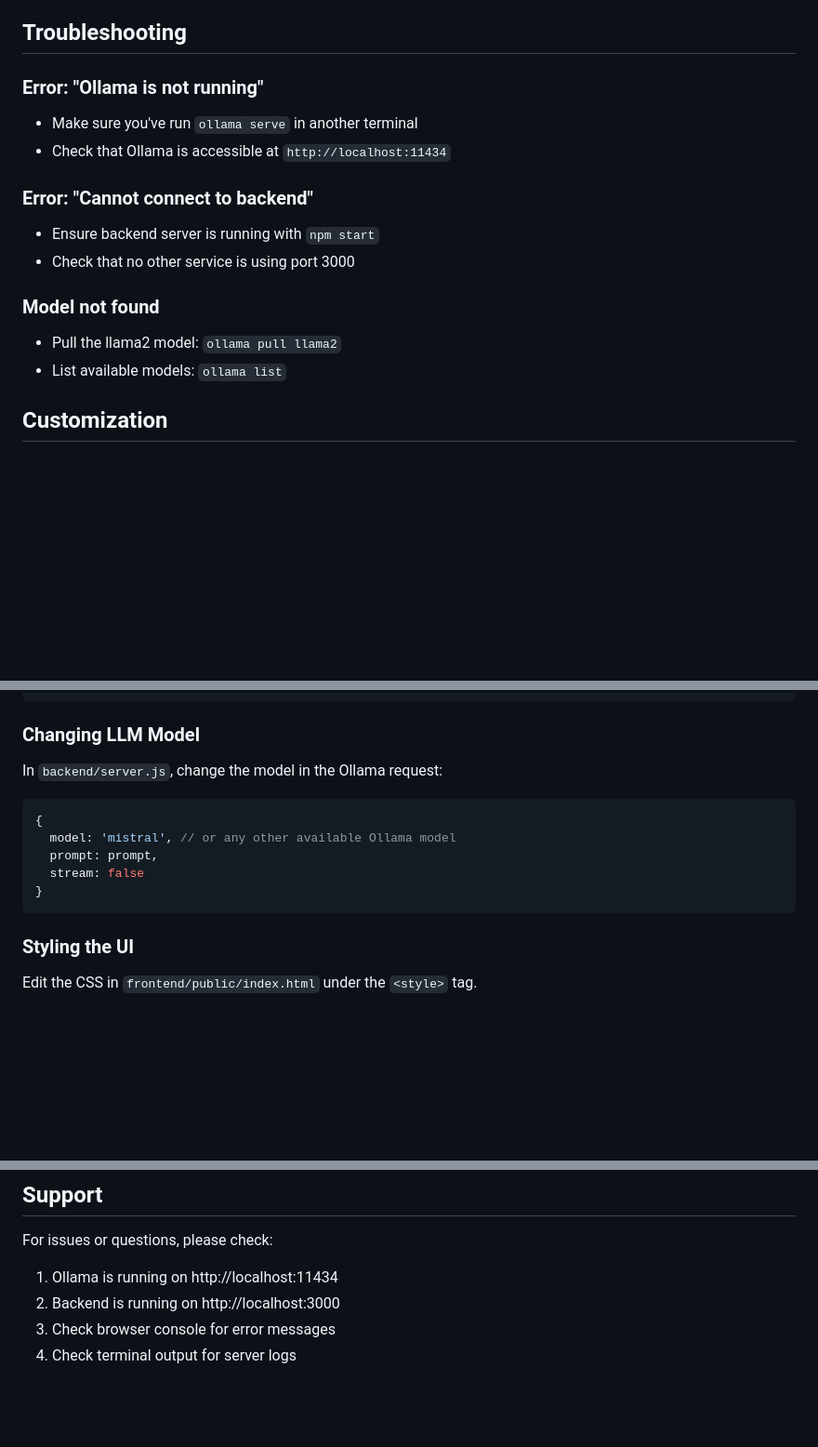
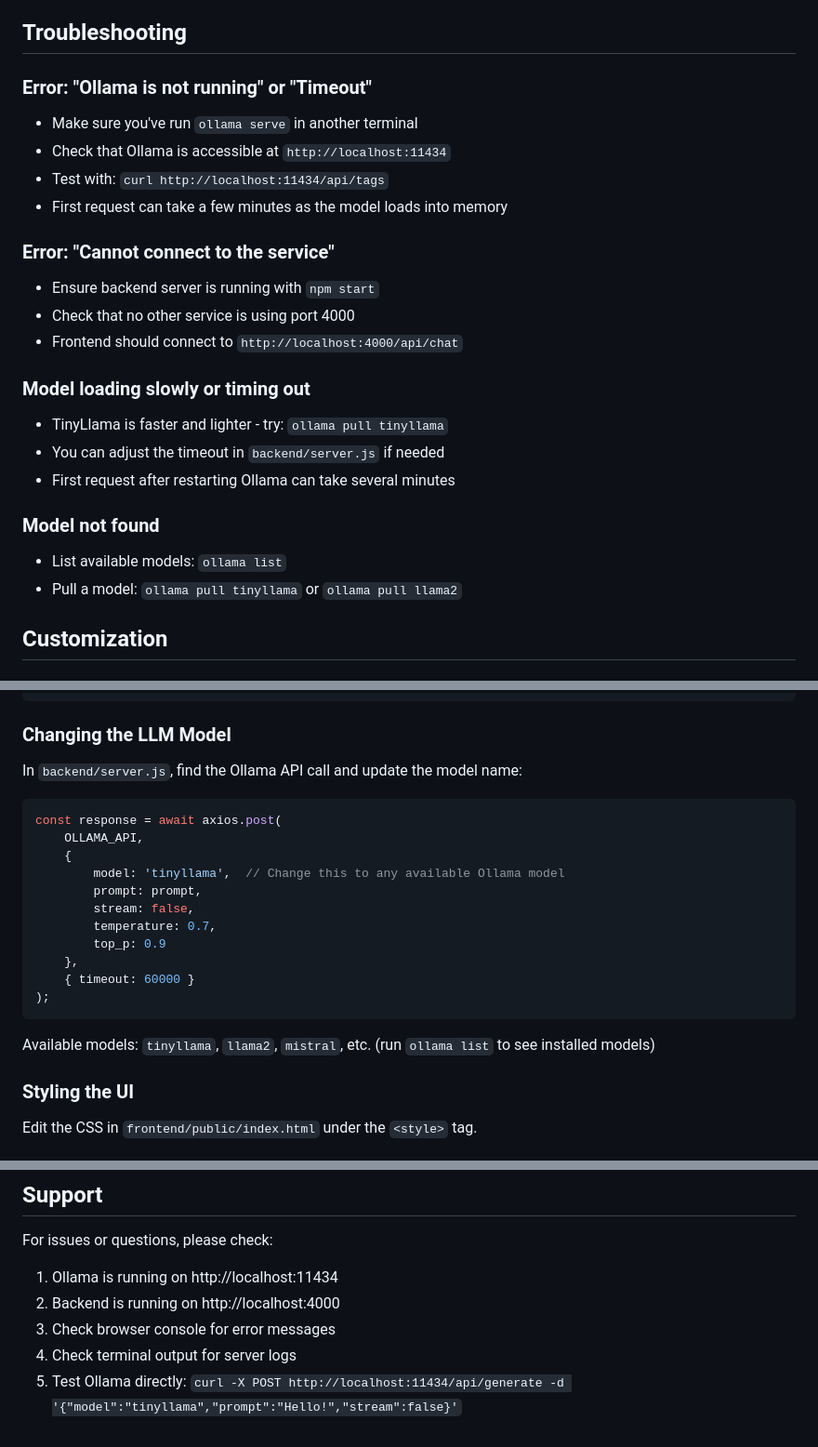
Before and after one commit to mohinimishra/Hackathon-AI, a Markdown page: README.md, 3 parts joined by grey strips. Shown at 93% size. Rendered like a GitHub page; blank space fills up the shorter version.

````diff
--- a/README.md
+++ b/README.md
@@ -139,17 +176,25 @@ The chatbot can answer questions like:
 
 ## Troubleshooting
 
-### Error: "Ollama is not running"
+### Error: "Ollama is not running" or "Timeout"
 - Make sure you've run `ollama serve` in another terminal
 - Check that Ollama is accessible at `http://localhost:11434`
+- Test with: `curl http://localhost:11434/api/tags`
+- First request can take a few minutes as the model loads into memory
 
-### Error: "Cannot connect to backend"
+### Error: "Cannot connect to the service"
 - Ensure backend server is running with `npm start`
-- Check that no other service is using port 3000
+- Check that no other service is using port 4000
+- Frontend should connect to `http://localhost:4000/api/chat`
+
+### Model loading slowly or timing out
+- TinyLlama is faster and lighter - try: `ollama pull tinyllama`
+- You can adjust the timeout in `backend/server.js` if needed
+- First request after restarting Ollama can take several minutes
 
 ### Model not found
-- Pull the llama2 model: `ollama pull llama2`
 - List available models: `ollama list`
+- Pull a model: `ollama pull tinyllama` or `ollama pull llama2`
 
 ## Customization
 
@@ -165,16 +210,24 @@ yourProductName: {
 }
 ```
 
-### Changing LLM Model
-In `backend/server.js`, change the model in the Ollama request:
+### Changing the LLM Model
+In `backend/server.js`, find the Ollama API call and update the model name:
 
 ```javascript
-{
-  model: 'mistral', // or any other available Ollama model
-  prompt: prompt,
-  stream: false
-}
+const response = await axios.post(
+    OLLAMA_API,
+    {
+        model: 'tinyllama',  // Change this to any available Ollama model
+        prompt: prompt,
+        stream: false,
+        temperature: 0.7,
+        top_p: 0.9
+    },
+    { timeout: 60000 }
+);
 ```
+
+Available models: `tinyllama`, `llama2`, `mistral`, etc. (run `ollama list` to see installed models)
 
 ### Styling the UI
 Edit the CSS in `frontend/public/index.html` under the `<style>` tag.
@@ -205,6 +258,7 @@ MIT
 
 For issues or questions, please check:
 1. Ollama is running on http://localhost:11434
-2. Backend is running on http://localhost:3000
+2. Backend is running on http://localhost:4000
 3. Check browser console for error messages
 4. Check terminal output for server logs
+5. Test Ollama directly: `curl -X POST http://localhost:11434/api/generate -d '{"model":"tinyllama","prompt":"Hello!","stream":false}'`
````
Also changed, not shown: other parts of README.md (+50 -13 lines).
